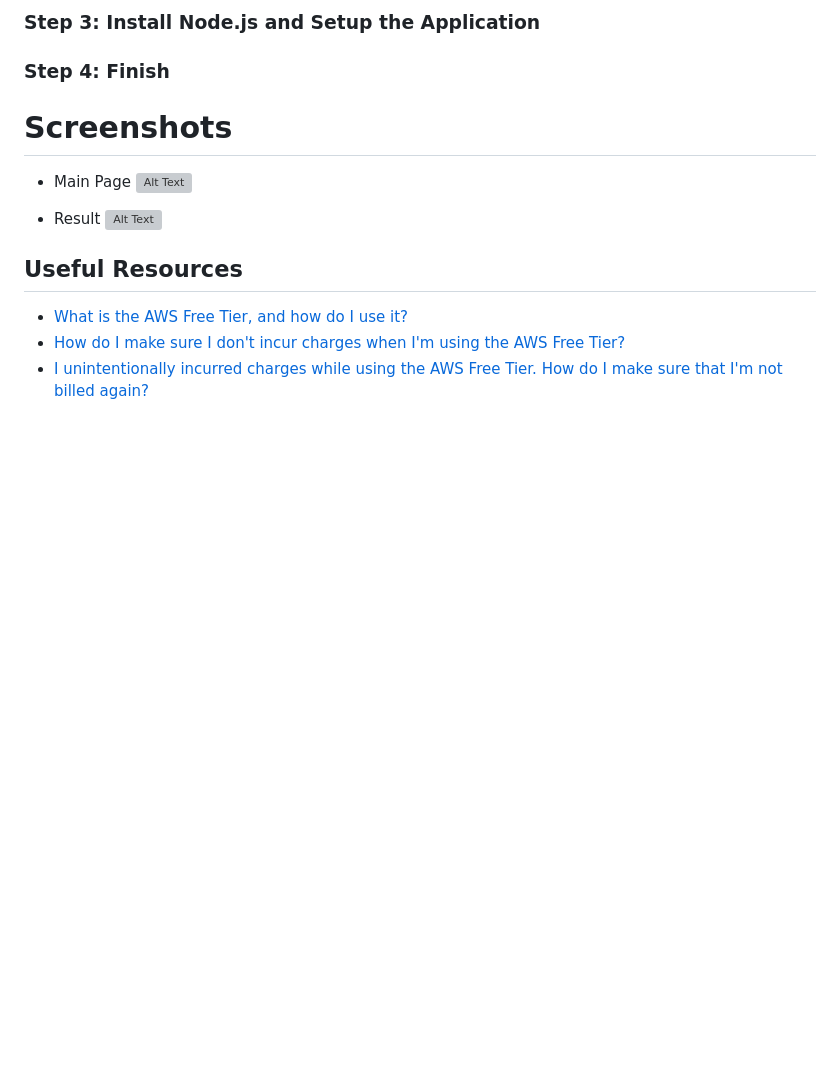
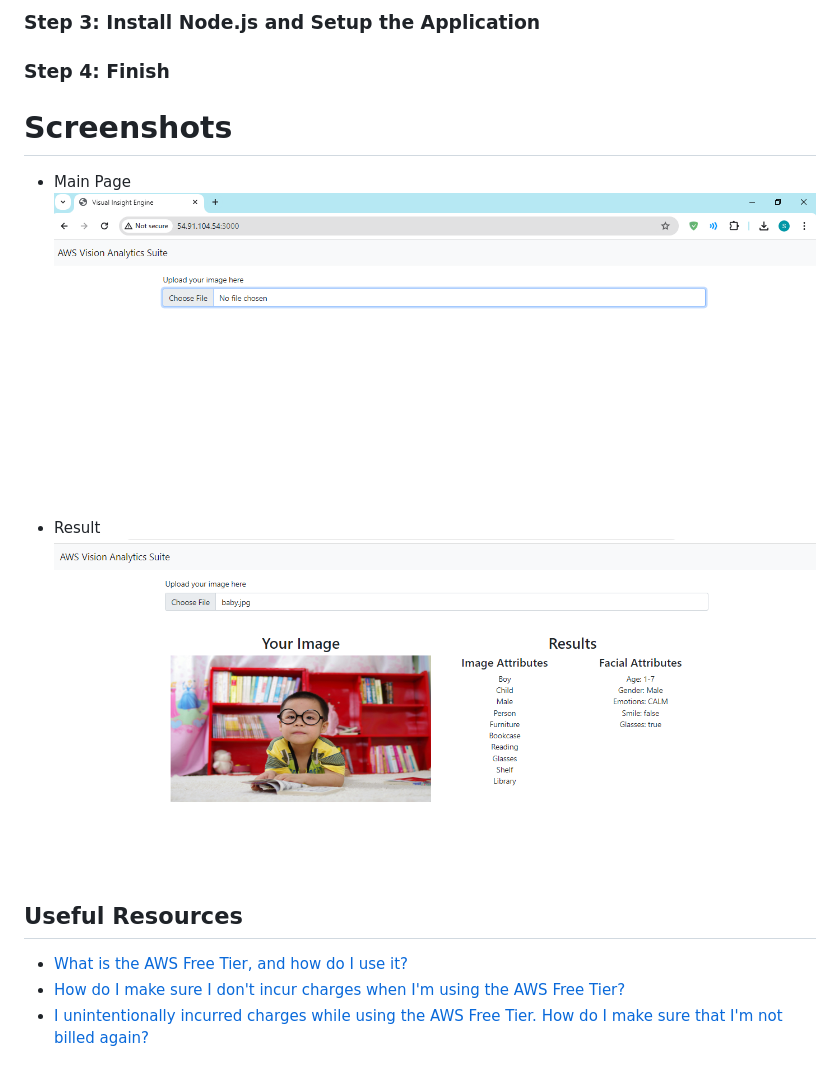
Before and after one commit to sridurgeshv/AI-Project, a Markdown page: README.md, the part around the change. Drawn GitHub-style; blank space fills up the shorter version; grey boxes are pictures that could not be loaded.

```diff
--- a/README.md
+++ b/README.md
@@ -95,10 +95,10 @@ Learn More: [Express](https://expressjs.com/)
 
 # Screenshots
 - Main Page
-![Alt Text](https://github.com/sridurgeshv/AI-Project/blob/main/ss1.png)
+![Alt Text](https://github.com/sridurgeshv/AI-Project/blob/main/images/ss1.png)
 
 - Result
-![Alt Text](https://github.com/sridurgeshv/AI-Project/blob/main/ss2.png)
+![Alt Text](https://github.com/sridurgeshv/AI-Project/blob/main/images/ss2.png)
 
 ## Useful Resources
 - [What is the AWS Free Tier, and how do I use it?](https://repost.aws/knowledge-center/what-is-free-tier)
```
